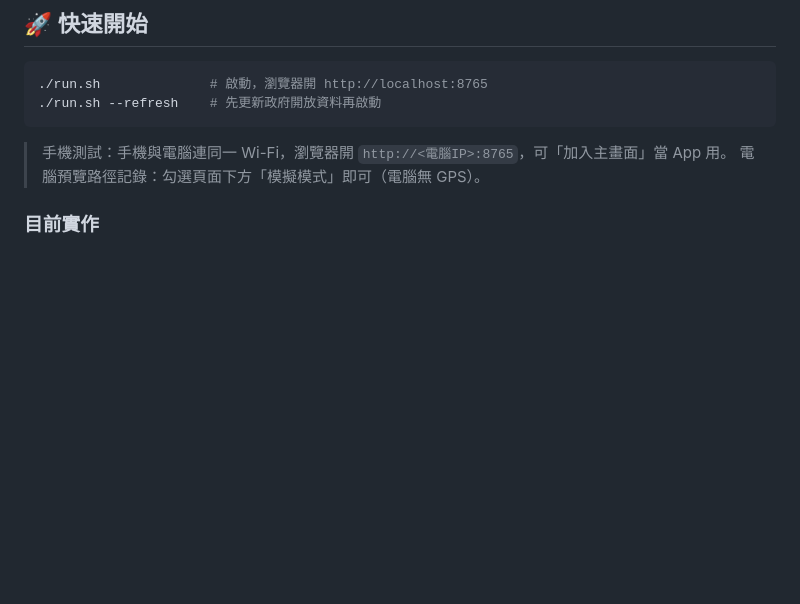
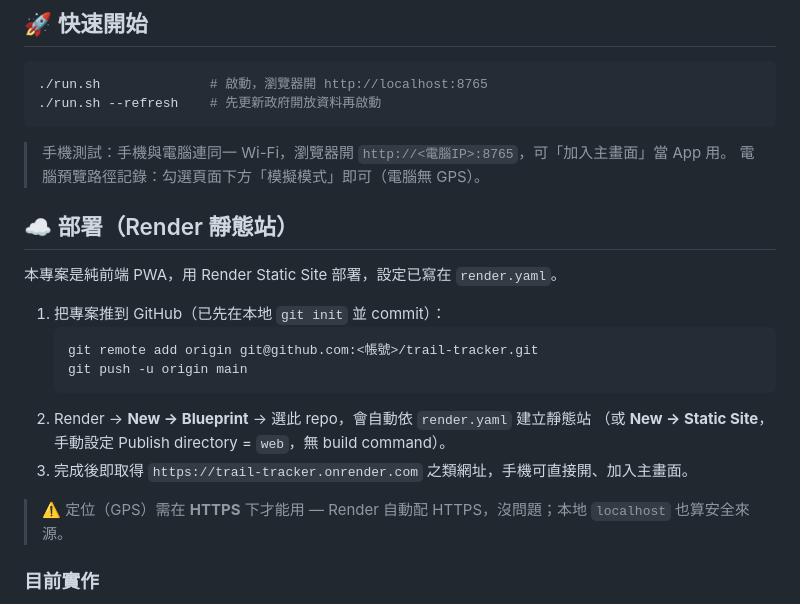
Before and after one commit to timmyweistudy-design/trail-tracker, a Markdown page: README.md, the part around the change. GitHub-like rendering; blank space fills up the shorter version.

Commit message:
新增 Render 部署設定與多來源來源文件
Co-Authored-By: Claude Opus 4.8 <noreply@anthropic.com>

````diff
--- a/README.md
+++ b/README.md
@@ -13,6 +13,21 @@
 
 > 手機測試：手機與電腦連同一 Wi-Fi，瀏覽器開 `http://<電腦IP>:8765`，可「加入主畫面」當 App 用。
 > 電腦預覽路徑記錄：勾選頁面下方「模擬模式」即可（電腦無 GPS）。
+
+## ☁️ 部署（Render 靜態站）
+
+本專案是純前端 PWA，用 Render Static Site 部署，設定已寫在 `render.yaml`。
+
+1. 把專案推到 GitHub（已先在本地 `git init` 並 commit）：
+   ```bash
+   git remote add origin git@github.com:<帳號>/trail-tracker.git
+   git push -u origin main
+   ```
+2. Render → **New → Blueprint** → 選此 repo，會自動依 `render.yaml` 建立靜態站
+   （或 **New → Static Site**，手動設定 Publish directory = `web`，無 build command）。
+3. 完成後即取得 `https://trail-tracker.onrender.com` 之類網址，手機可直接開、加入主畫面。
+
+> ⚠️ 定位（GPS）需在 **HTTPS** 下才能用 — Render 自動配 HTTPS，沒問題；本地 `localhost` 也算安全來源。
 
 ### 目前實作
 - **探索**：搜尋 + 篩選（親子友善 / 難度 / 地區），步道卡片與詳情頁（地圖、海拔、路面、官方連結）
````
Also changed, not shown: docs/data-sources.md (+23 -3 lines).
